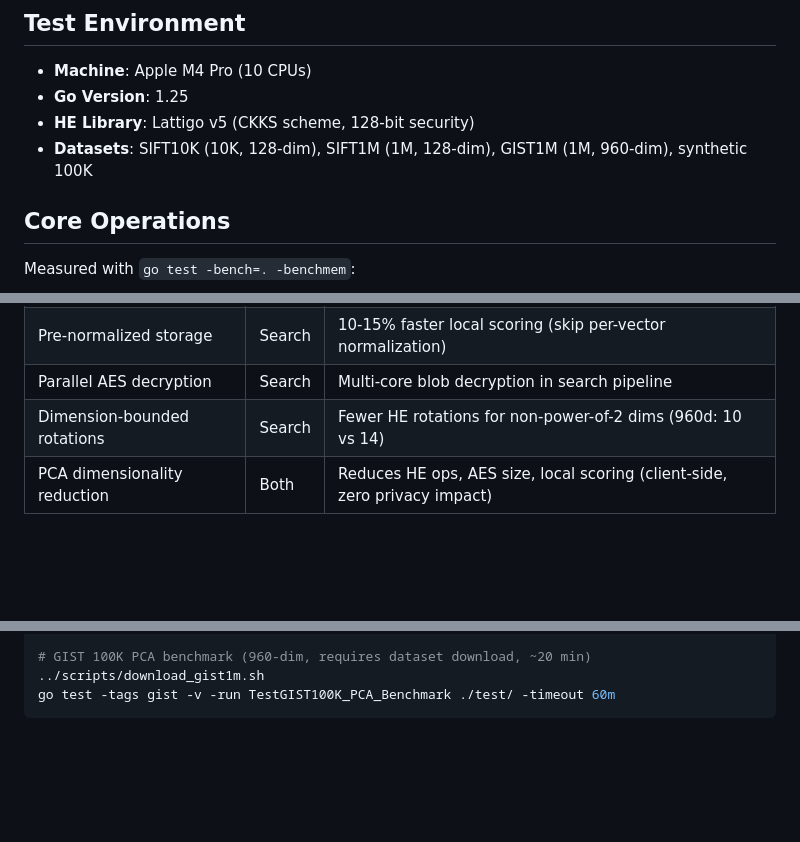
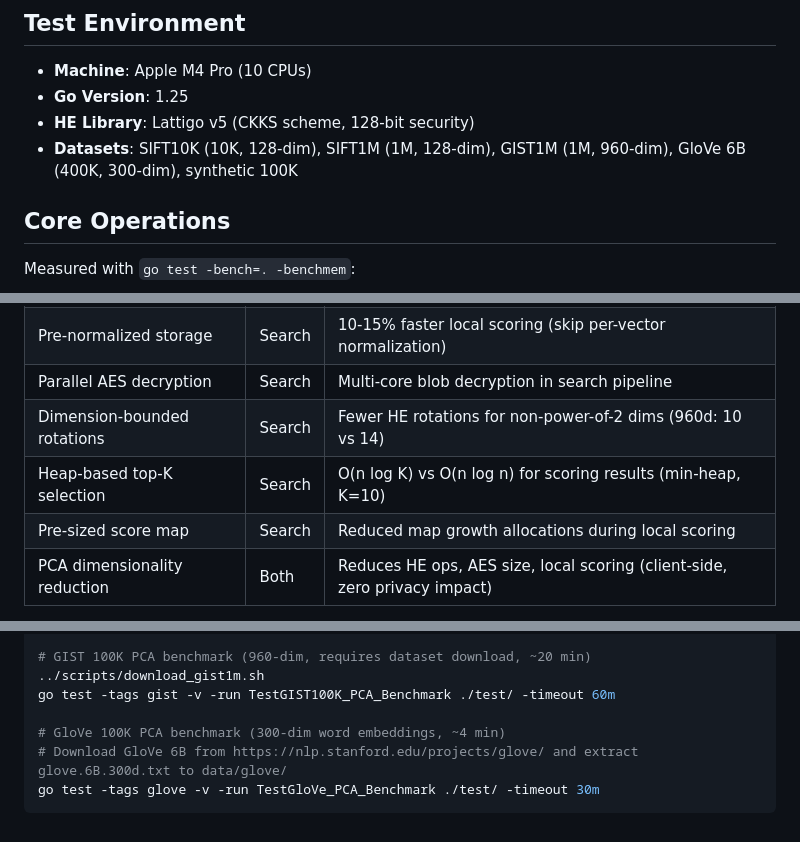
Before and after one commit to Prasad-178/opaque, a Markdown page: docs/BENCHMARKS.md, 3 parts joined by grey strips. GitHub-like rendering; blank space fills up the shorter version.

````diff
--- a/docs/BENCHMARKS.md
+++ b/docs/BENCHMARKS.md
@@ -5,7 +5,7 @@
 - **Machine**: Apple M4 Pro (10 CPUs)
 - **Go Version**: 1.25
 - **HE Library**: Lattigo v5 (CKKS scheme, 128-bit security)
-- **Datasets**: SIFT10K (10K, 128-dim), SIFT1M (1M, 128-dim), GIST1M (1M, 960-dim), synthetic 100K
+- **Datasets**: SIFT10K (10K, 128-dim), SIFT1M (1M, 128-dim), GIST1M (1M, 960-dim), GloVe 6B (400K, 300-dim), synthetic 100K
 
 ## Core Operations
 
@@ -183,6 +225,8 @@ The following optimizations have been applied to the k-means + HE search pipelin
 | Pre-normalized storage | Search | 10-15% faster local scoring (skip per-vector normalization) |
 | Parallel AES decryption | Search | Multi-core blob decryption in search pipeline |
 | Dimension-bounded rotations | Search | Fewer HE rotations for non-power-of-2 dims (960d: 10 vs 14) |
+| Heap-based top-K selection | Search | O(n log K) vs O(n log n) for scoring results (min-heap, K=10) |
+| Pre-sized score map | Search | Reduced map growth allocations during local scoring |
 | PCA dimensionality reduction | Both | Reduces HE ops, AES size, local scoring (client-side, zero privacy impact) |
 
 All optimizations preserve privacy guarantees: same HE encryption, same AES-GCM, same decoy patterns. PCA is applied client-side before encryption — the server never sees original or reduced vectors.
@@ -257,4 +301,8 @@ go test -tags sift1m -v -run TestSIFT1MScaling ./test/ -timeout 45m
 # GIST 100K PCA benchmark (960-dim, requires dataset download, ~20 min)
 ../scripts/download_gist1m.sh
 go test -tags gist -v -run TestGIST100K_PCA_Benchmark ./test/ -timeout 60m
+
+# GloVe 100K PCA benchmark (300-dim word embeddings, ~4 min)
+# Download GloVe 6B from https://nlp.stanford.edu/projects/glove/ and extract glove.6B.300d.txt to data/glove/
+go test -tags glove -v -run TestGloVe_PCA_Benchmark ./test/ -timeout 30m
 ```
````
Also changed, not shown: other parts of docs/BENCHMARKS.md (+42 -0 lines).
